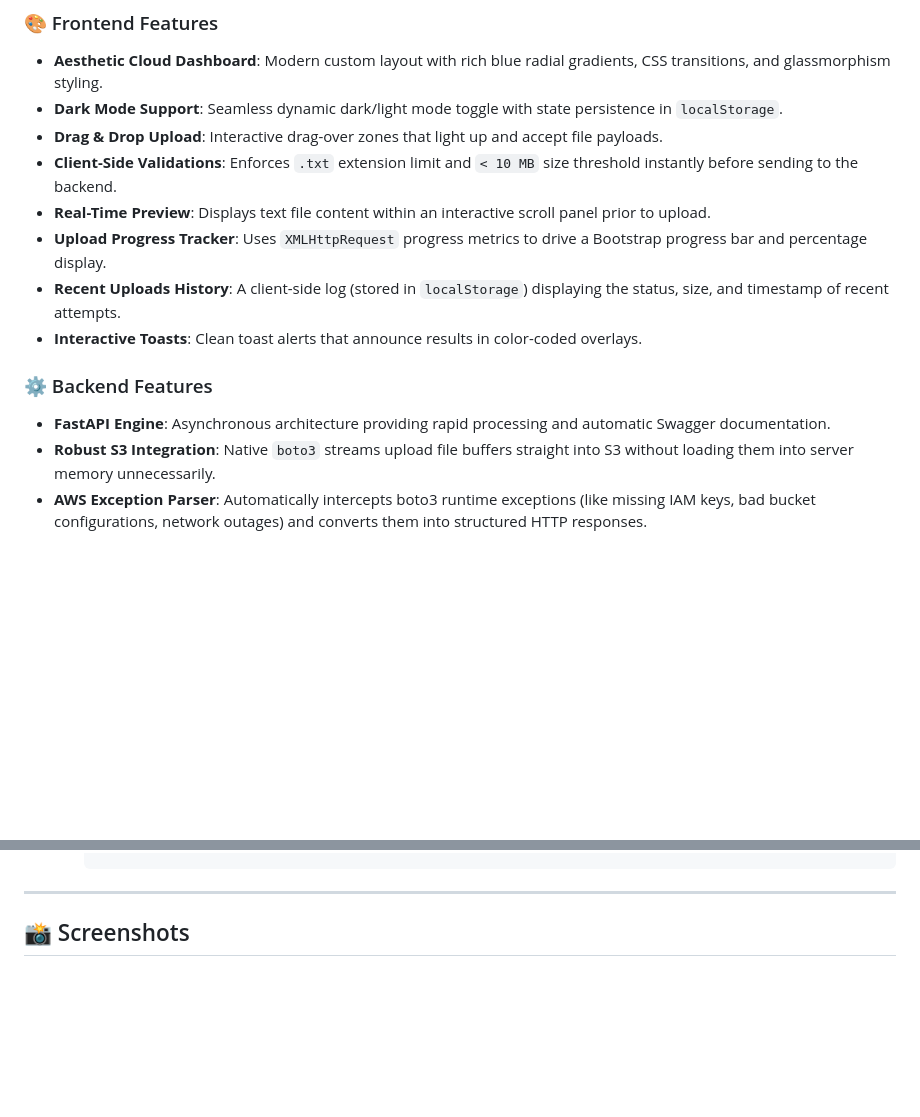
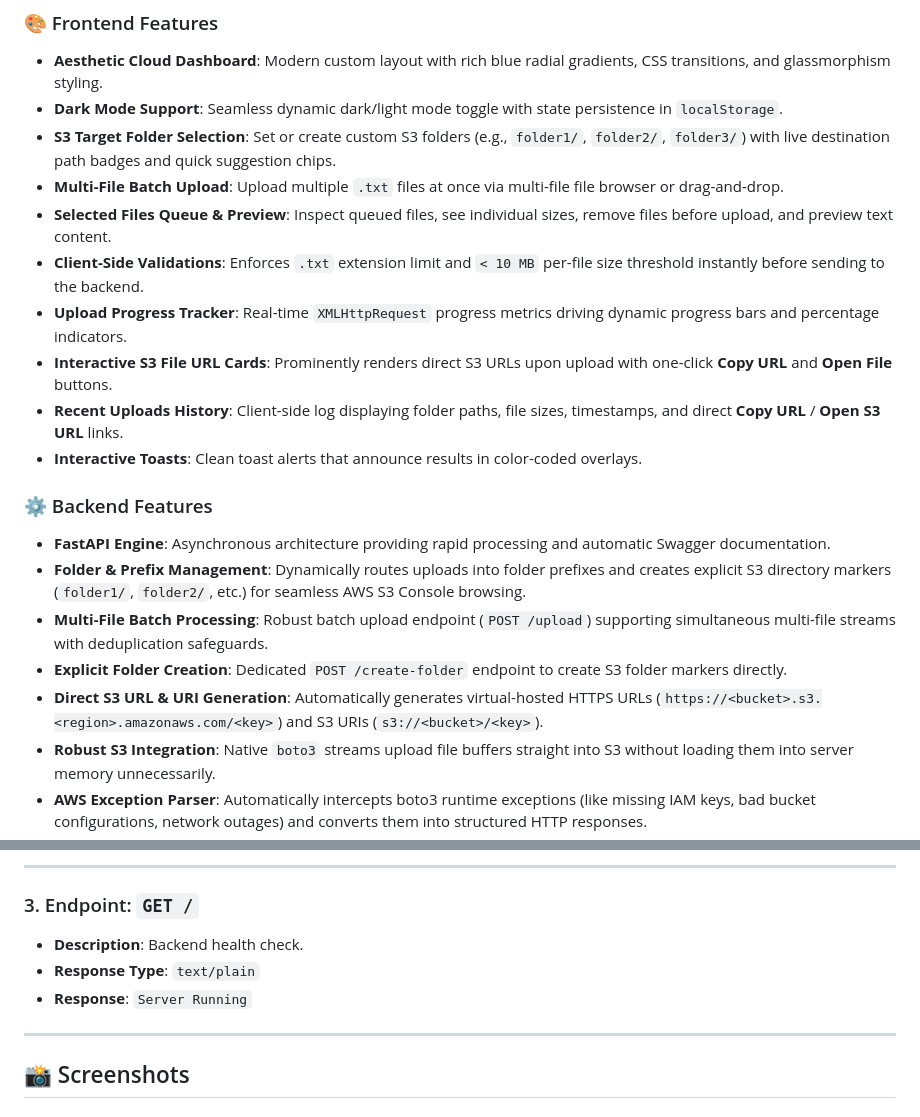
Before and after one commit to vishalLavare/serverless-file-upload-notification, a Markdown page: README.md, 2 parts joined by grey strips. Drawn GitHub-style; blank space fills up the shorter version.

```diff
--- a/README.md
+++ b/README.md
@@ -74,15 +71,21 @@ The system follows a fully decoupled, reactive event-driven model:
 ### 🎨 Frontend Features
 - **Aesthetic Cloud Dashboard**: Modern custom layout with rich blue radial gradients, CSS transitions, and glassmorphism styling.
 - **Dark Mode Support**: Seamless dynamic dark/light mode toggle with state persistence in `localStorage`.
-- **Drag & Drop Upload**: Interactive drag-over zones that light up and accept file payloads.
-- **Client-Side Validations**: Enforces `.txt` extension limit and `< 10 MB` size threshold instantly before sending to the backend.
-- **Real-Time Preview**: Displays text file content within an interactive scroll panel prior to upload.
-- **Upload Progress Tracker**: Uses `XMLHttpRequest` progress metrics to drive a Bootstrap progress bar and percentage display.
-- **Recent Uploads History**: A client-side log (stored in `localStorage`) displaying the status, size, and timestamp of recent attempts.
+- **S3 Target Folder Selection**: Set or create custom S3 folders (e.g., `folder1/`, `folder2/`, `folder3/`) with live destination path badges and quick suggestion chips.
+- **Multi-File Batch Upload**: Upload multiple `.txt` files at once via multi-file file browser or drag-and-drop.
+- **Selected Files Queue & Preview**: Inspect queued files, see individual sizes, remove files before upload, and preview text content.
+- **Client-Side Validations**: Enforces `.txt` extension limit and `< 10 MB` per-file size threshold instantly before sending to the backend.
+- **Upload Progress Tracker**: Real-time `XMLHttpRequest` progress metrics driving dynamic progress bars and percentage indicators.
+- **Interactive S3 File URL Cards**: Prominently renders direct S3 URLs upon upload with one-click **Copy URL** and **Open File** buttons.
+- **Recent Uploads History**: Client-side log displaying folder paths, file sizes, timestamps, and direct **Copy URL** / **Open S3 URL** links.
 - **Interactive Toasts**: Clean toast alerts that announce results in color-coded overlays.
 
 ### ⚙️ Backend Features
 - **FastAPI Engine**: Asynchronous architecture providing rapid processing and automatic Swagger documentation.
+- **Folder & Prefix Management**: Dynamically routes uploads into folder prefixes and creates explicit S3 directory markers (`folder1/`, `folder2/`, etc.) for seamless AWS S3 Console browsing.
+- **Multi-File Batch Processing**: Robust batch upload endpoint (`POST /upload`) supporting simultaneous multi-file streams with deduplication safeguards.
+- **Explicit Folder Creation**: Dedicated `POST /create-folder` endpoint to create S3 folder markers directly.
+- **Direct S3 URL & URI Generation**: Automatically generates virtual-hosted HTTPS URLs (`https://<bucket>.s3.<region>.amazonaws.com/<key>`) and S3 URIs (`s3://<bucket>/<key>`).
 - **Robust S3 Integration**: Native `boto3` streams upload file buffers straight into S3 without loading them into server memory unnecessarily.
 - **AWS Exception Parser**: Automatically intercepts boto3 runtime exceptions (like missing IAM keys, bad bucket configurations, network outages) and converts them into structured HTTP responses.
 - **Unified Logging**: Outputs application telemetry (such as initialization details, upload start, size checkpoints, completions, and exceptions) cleanly using standard python logging.
@@ -372,3 +430,9 @@ Uploads a text file to the configured Amazon S3 input bucket.
+---
+
+### 3. Endpoint: `GET /`
+- **Description**: Backend health check.
+- **Response Type**: `text/plain`
+- **Response**: `Server Running`
 
 ---
 
```
Also changed, not shown: other parts of README.md (+63 -11 lines), backend/README.md (+38 -6 lines).
